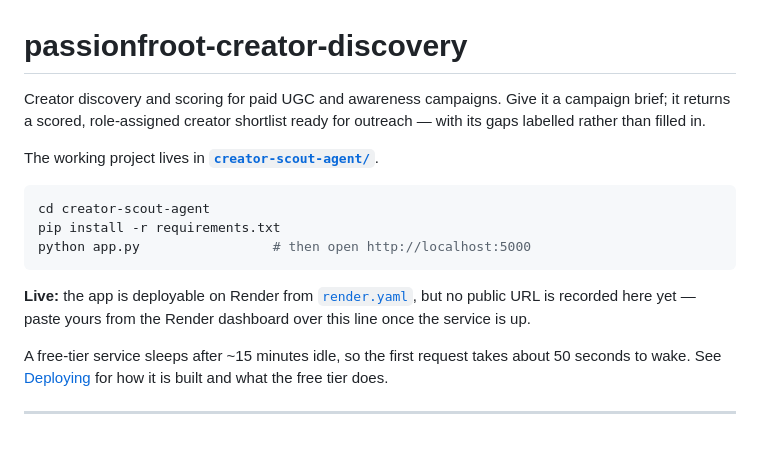
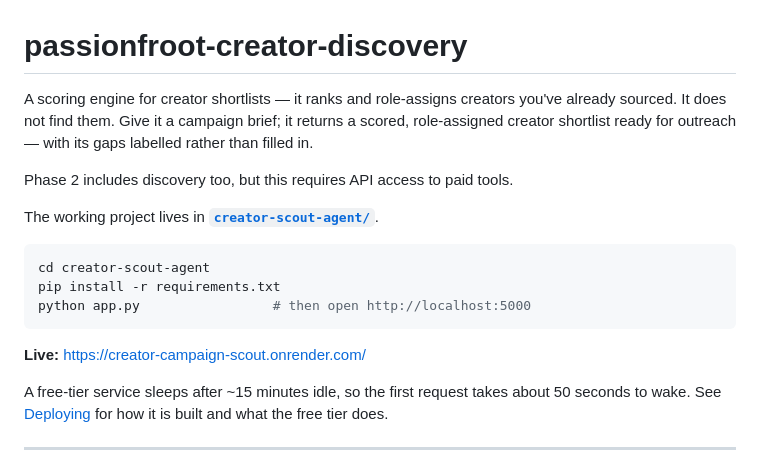
Before and after one commit to nomadiclives/passionfroot-creator-discovery, a Markdown page: README.md, the part around the change. Rendered like a GitHub page.

Commit message:
Revise README with new project details and URL
Updated project description and live URL in README.md.

````diff
--- a/README.md
+++ b/README.md
@@ -1,8 +1,10 @@
 # passionfroot-creator-discovery
 
-Creator discovery and scoring for paid UGC and awareness campaigns. Give it a campaign
+A scoring engine for creator shortlists — it ranks and role-assigns creators you've already sourced. It does not find them. Give it a campaign
 brief; it returns a scored, role-assigned creator shortlist ready for outreach — with its
 gaps labelled rather than filled in.
+
+Phase 2 includes discovery too, but this requires API access to paid tools.
 
 The working project lives in **[`creator-scout-agent/`](creator-scout-agent/)**.
 
@@ -12,9 +14,7 @@ pip install -r requirements.txt
 python app.py                 # then open http://localhost:5000
 ```
 
-**Live:** the app is deployable on Render from [`render.yaml`](render.yaml), but no
-public URL is recorded here yet — paste yours from the Render dashboard over this line
-once the service is up.
+**Live:** https://creator-campaign-scout.onrender.com/
 
 A free-tier service sleeps after ~15 minutes idle, so the first request takes about 50
 seconds to wake. See [Deploying](#deploying) for how it is built and what the free tier
````
